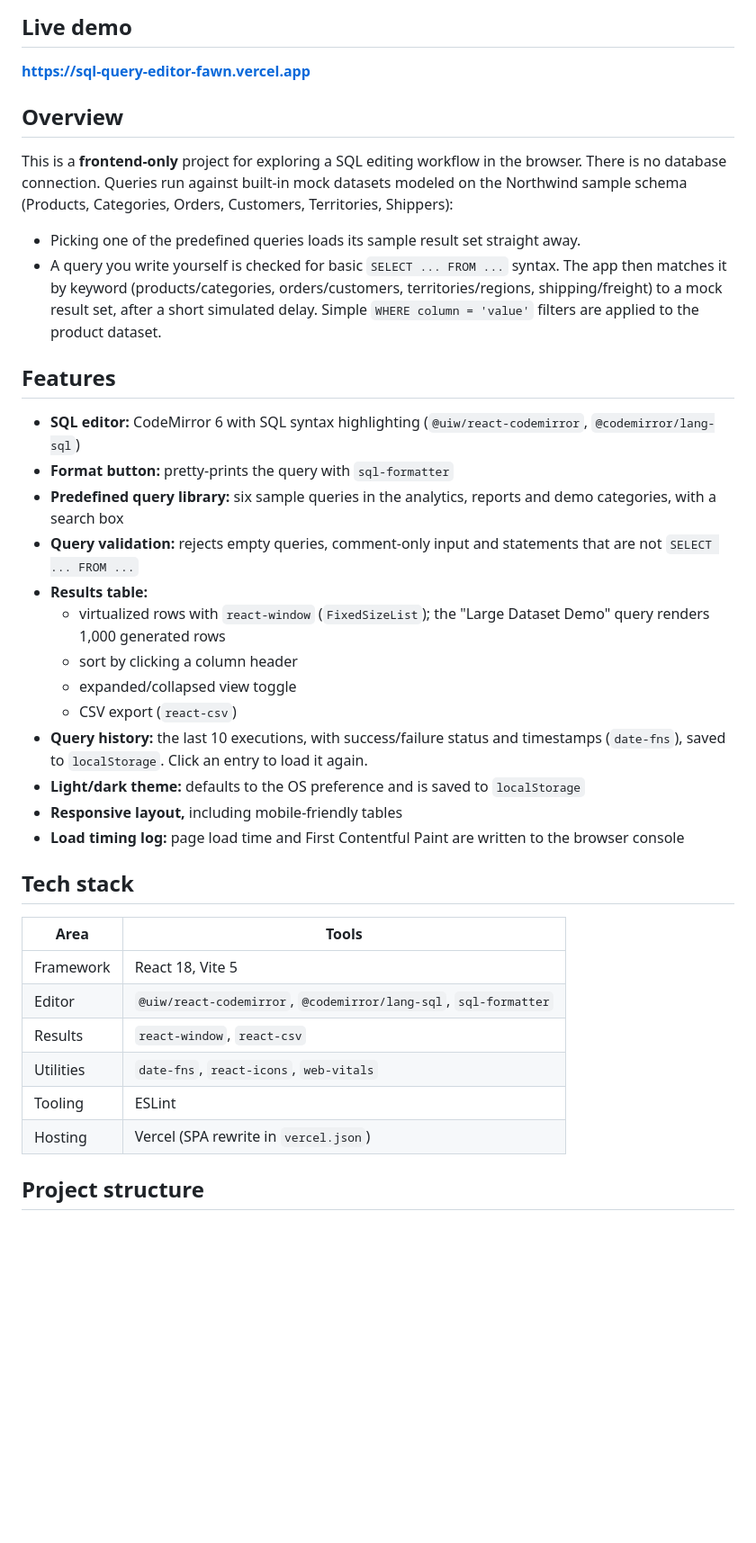
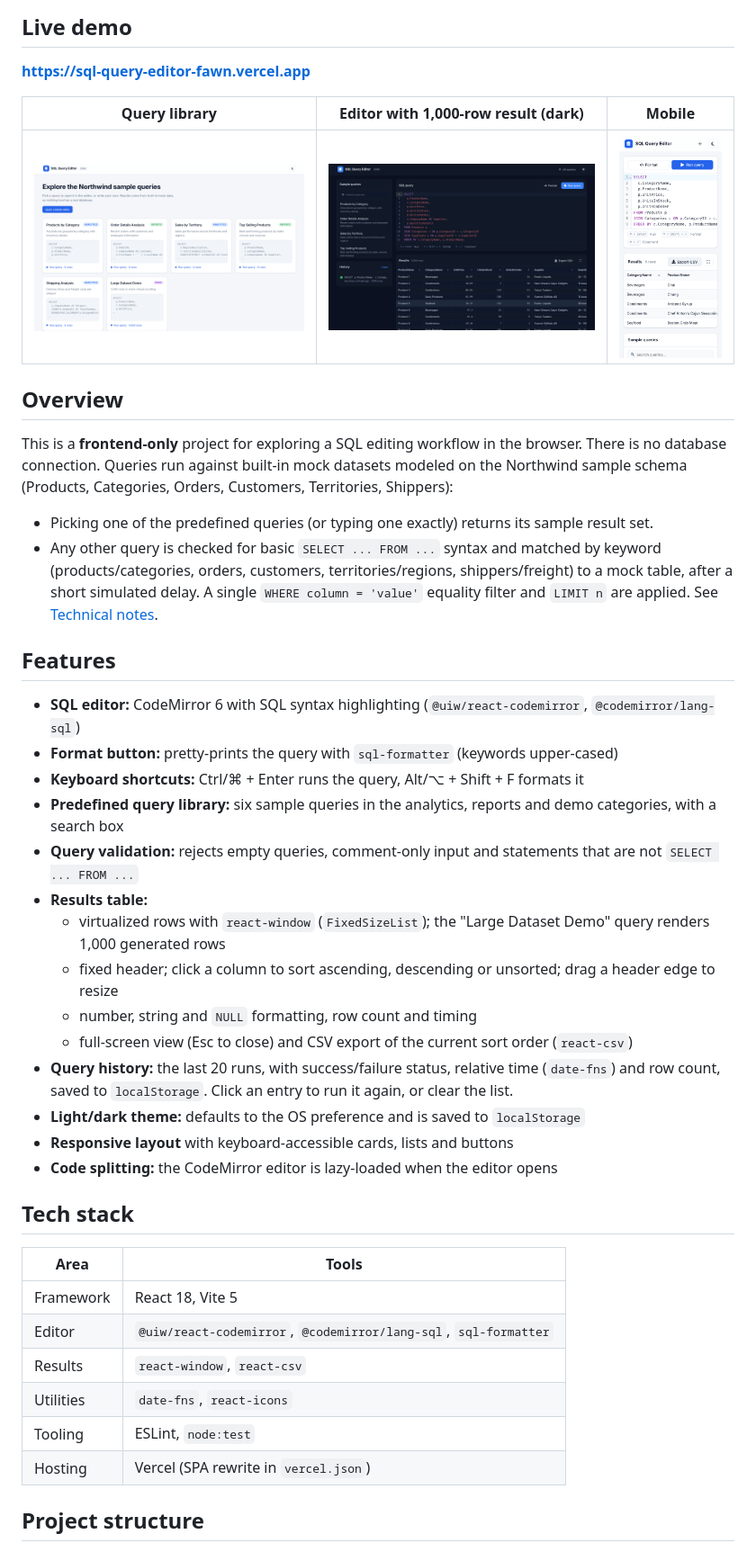
Before and after one commit to VamsiKrishnaThota03/sql-query-editor, a Markdown page: README.md, the part around one of its changes. Shown at 90% size. Drawn GitHub-style; pictures changed too: docs/screenshots/editor-dark.png (added), docs/screenshots/mobile.png (added), docs/screenshots/queries.png (added); blank space fills up the shorter version.

Commit message:
docs: update README and technical notes for the mock engine, results table and screenshots

```diff
--- a/README.md
+++ b/README.md
@@ -11,28 +11,33 @@ A browser-based SQL editor demo built with React, Vite and CodeMirror. It has sy
 
 **https://sql-query-editor-fawn.vercel.app**
 
+| Query library | Editor with 1,000-row result (dark) | Mobile |
+| --- | --- | --- |
+| ![Query library](docs/screenshots/queries.png) | ![Editor and virtualized results in dark mode](docs/screenshots/editor-dark.png) | ![Mobile editor](docs/screenshots/mobile.png) |
+
 ## Overview
 
 This is a **frontend-only** project for exploring a SQL editing workflow in the browser. There is no database connection. Queries run against built-in mock datasets modeled on the Northwind sample schema (Products, Categories, Orders, Customers, Territories, Shippers):
 
-- Picking one of the predefined queries loads its sample result set straight away.
-- A query you write yourself is checked for basic `SELECT ... FROM ...` syntax. The app then matches it by keyword (products/categories, orders/customers, territories/regions, shipping/freight) to a mock result set, after a short simulated delay. Simple `WHERE column = 'value'` filters are applied to the product dataset.
+- Picking one of the predefined queries (or typing one exactly) returns its sample result set.
+- Any other query is checked for basic `SELECT ... FROM ...` syntax and matched by keyword (products/categories, orders, customers, territories/regions, shippers/freight) to a mock table, after a short simulated delay. A single `WHERE column = 'value'` equality filter and `LIMIT n` are applied. See [Technical notes](docs/TECHNICAL.md).
 
 ## Features
 
 - **SQL editor:** CodeMirror 6 with SQL syntax highlighting (`@uiw/react-codemirror`, `@codemirror/lang-sql`)
-- **Format button:** pretty-prints the query with `sql-formatter`
+- **Format button:** pretty-prints the query with `sql-formatter` (keywords upper-cased)
+- **Keyboard shortcuts:** Ctrl/⌘ + Enter runs the query, Alt/⌥ + Shift + F formats it
 - **Predefined query library:** six sample queries in the analytics, reports and demo categories, with a search box
 - **Query validation:** rejects empty queries, comment-only input and statements that are not `SELECT ... FROM ...`
 - **Results table:**
   - virtualized rows with `react-window` (`FixedSizeList`); the "Large Dataset Demo" query renders 1,000 generated rows
-  - sort by clicking a column header
-  - expanded/collapsed view toggle
-  - CSV export (`react-csv`)
-- **Query history:** the last 10 executions, with success/failure status and timestamps (`date-fns`), saved to `localStorage`. Click an entry to load it again.
+  - fixed header; click a column to sort ascending, descending or unsorted; drag a header edge to resize
+  - number, string and `NULL` formatting, row count and timing
+  - full-screen view (Esc to close) and CSV export of the current sort order (`react-csv`)
+- **Query history:** the last 20 runs, with success/failure status, relative time (`date-fns`) and row count, saved to `localStorage`. Click an entry to run it again, or clear the list.
 - **Light/dark theme:** defaults to the OS preference and is saved to `localStorage`
-- **Responsive layout,** including mobile-friendly tables
-- **Load timing log:** page load time and First Contentful Paint are written to the browser console
+- **Responsive layout** with keyboard-accessible cards, lists and buttons
+- **Code splitting:** the CodeMirror editor is lazy-loaded when the editor opens
 
 ## Tech stack
 
@@ -41,8 +46,8 @@ This is a **frontend-only** project for exploring a SQL editing workflow in the
 | Framework | React 18, Vite 5 |
 | Editor | `@uiw/react-codemirror`, `@codemirror/lang-sql`, `sql-formatter` |
 | Results | `react-window`, `react-csv` |
-| Utilities | `date-fns`, `react-icons`, `web-vitals` |
-| Tooling | ESLint |
+| Utilities | `date-fns`, `react-icons` |
+| Tooling | ESLint, `node:test` |
 | Hosting | Vercel (SPA rewrite in `vercel.json`) |
 
 ## Project structure
```
Also changed, not shown: other parts of README.md (+11 -2 lines), docs/ARCHITECTURE.md (+8 -19 lines), docs/TECHNICAL.md (+28 -49 lines).
